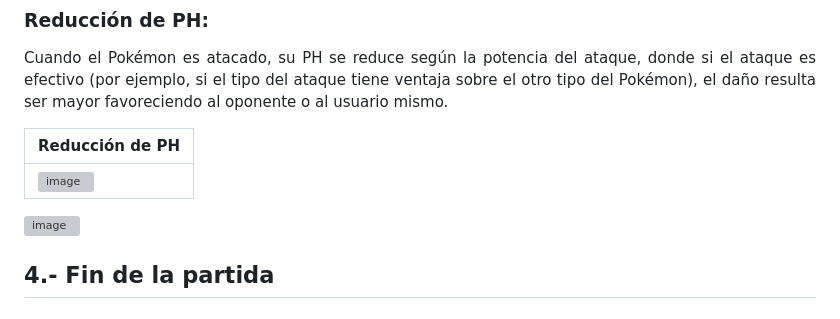
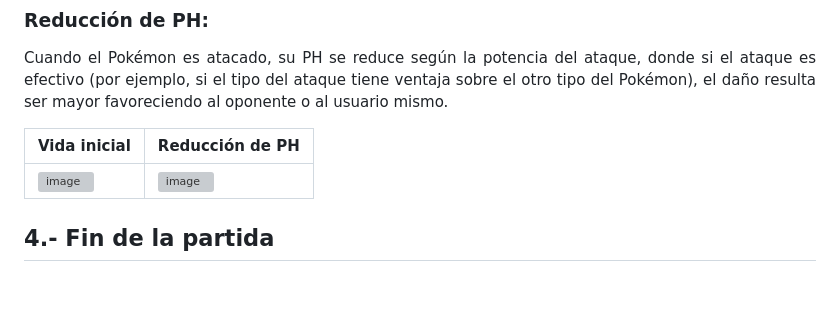
Before and after one commit to Fx2048/TEAM_DB, a Markdown page: Informe de la entrega parcial.md, the part around the change. Drawn GitHub-style; blank space fills up the shorter version; grey boxes are pictures that could not be loaded.

```diff
--- a/Informe de la entrega parcial.md
+++ b/Informe de la entrega parcial.md
@@ -82,11 +82,9 @@ Tanto el Pokémon del jugador como del oponente comienzan con un número determi
 Cuando el Pokémon es atacado, su PH se reduce según la potencia del ataque, donde si el ataque es efectivo (por ejemplo, si el tipo del ataque tiene ventaja sobre el otro tipo del Pokémon), el daño resulta ser mayor favoreciendo al oponente o al usuario mismo.
 </p>
 
-| Reducción de PH |
-|-----------------|
-|![image](https://github.com/user-attachments/assets/b19e14b6-788b-431d-b6cb-b5bb3de68732)|
-![image](https://github.com/user-attachments/assets/66b4ca59-803e-4348-9b81-1f2cbf26b8ff)
-
+| Vida inicial| Reducción de PH |
+|-----------------|--------------|
+|![image](https://github.com/user-attachments/assets/66b4ca59-803e-4348-9b81-1f2cbf26b8ff)|![image](https://github.com/user-attachments/assets/b19e14b6-788b-431d-b6cb-b5bb3de68732)|
 
 ## 4.- Fin de la partida
 
```
